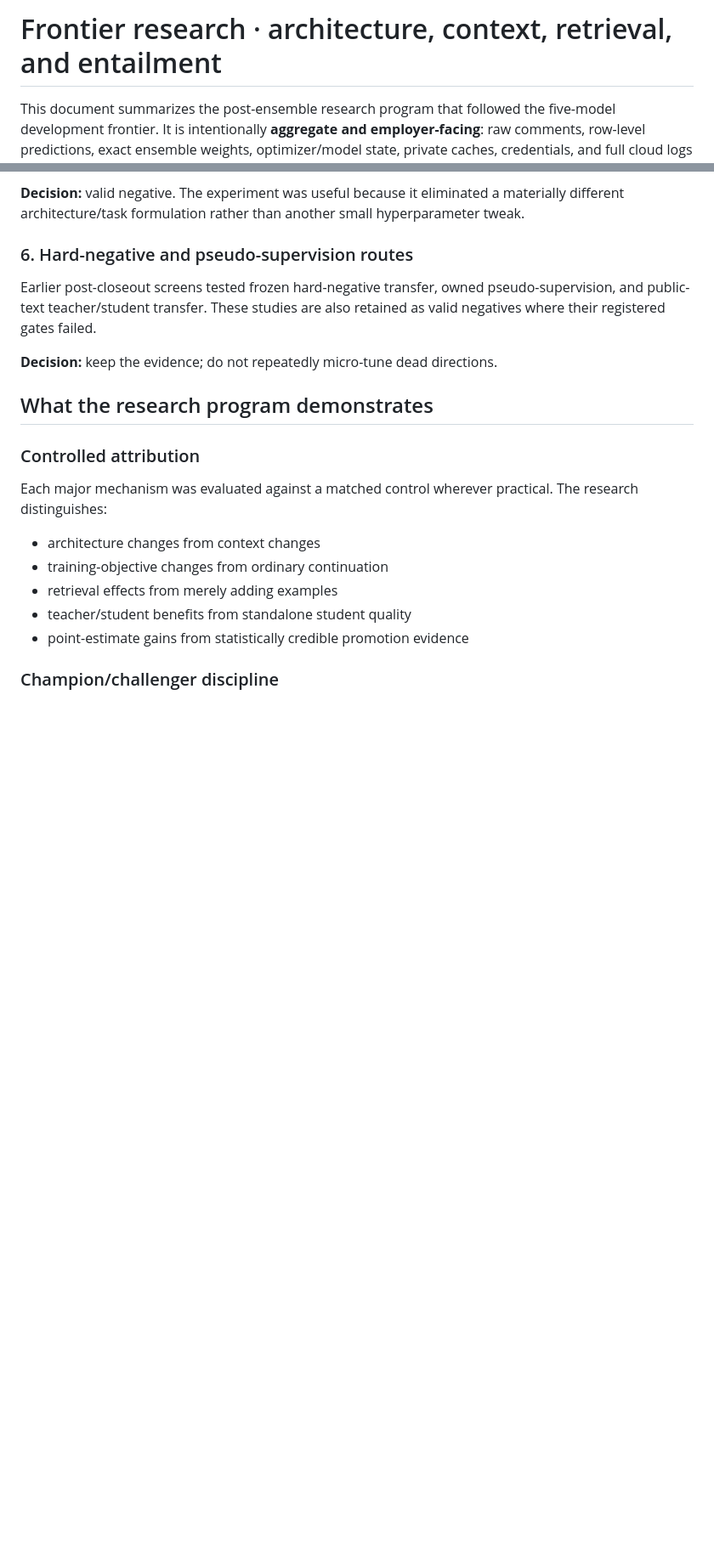
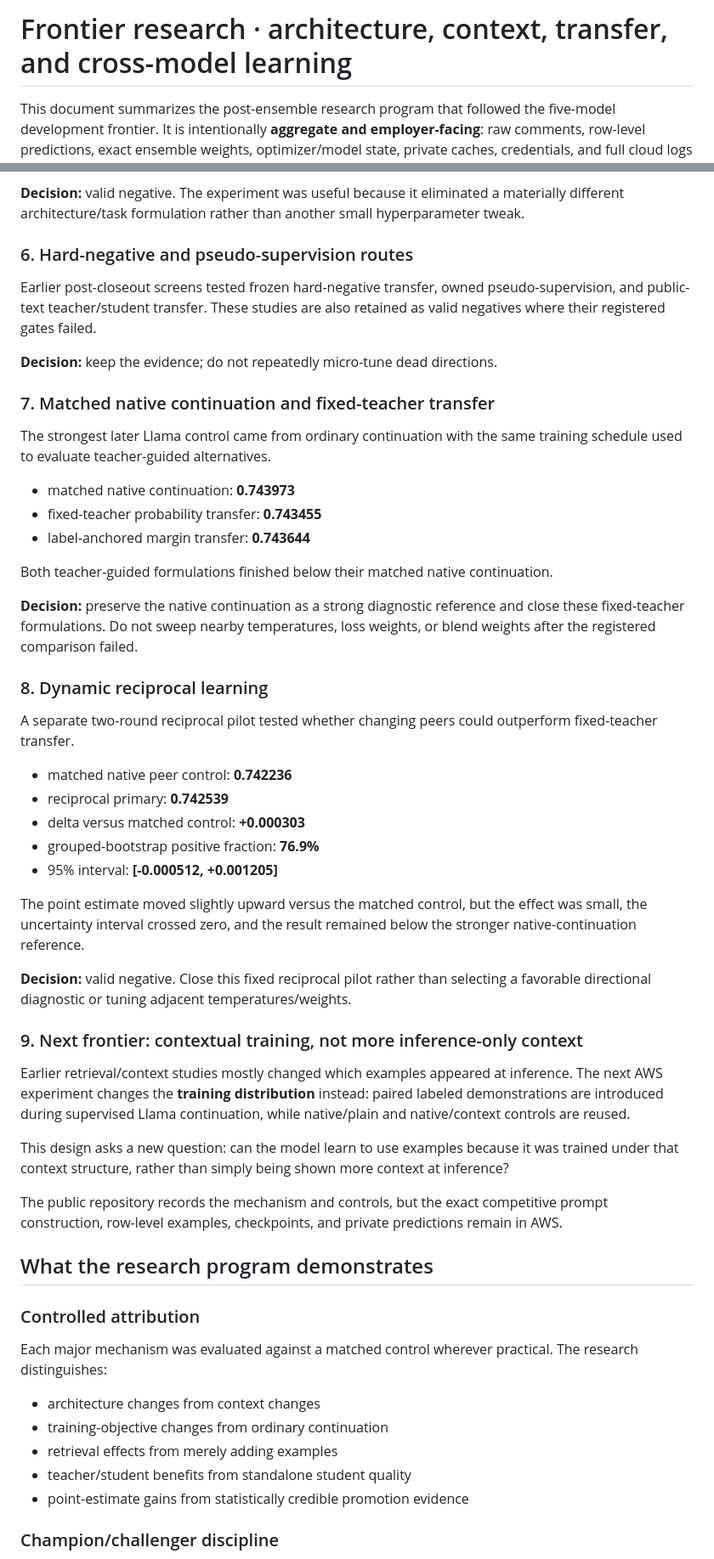
Before and after one commit to alvaromendizabal/jigsaw-rule-classifier, a Markdown page: docs/POST_CLOSEOUT_FRONTIER.md, 2 parts joined by grey strips. Shown at 85% size. Drawn GitHub-style; blank space fills up the shorter version.

Commit message:
Publish completed cross-model frontier and next research direction

```diff
--- a/docs/POST_CLOSEOUT_FRONTIER.md
+++ b/docs/POST_CLOSEOUT_FRONTIER.md
@@ -1,4 +1,4 @@
-# Frontier research · architecture, context, retrieval, and entailment
+# Frontier research · architecture, context, transfer, and cross-model learning
 
 This document summarizes the post-ensemble research program that followed the five-model development frontier. It is intentionally **aggregate and employer-facing**: raw comments, row-level predictions, exact ensemble weights, optimizer/model state, private caches, credentials, and full cloud logs remain outside GitHub.
 
@@ -81,6 +81,40 @@ Earlier post-closeout screens tested frozen hard-negative transfer, owned pseudo
 
 **Decision:** keep the evidence; do not repeatedly micro-tune dead directions.
 
+### 7. Matched native continuation and fixed-teacher transfer
+
+The strongest later Llama control came from ordinary continuation with the same training schedule used to evaluate teacher-guided alternatives.
+
+- matched native continuation: **0.743973**
+- fixed-teacher probability transfer: **0.743455**
+- label-anchored margin transfer: **0.743644**
+
+Both teacher-guided formulations finished below their matched native continuation.
+
+**Decision:** preserve the native continuation as a strong diagnostic reference and close these fixed-teacher formulations. Do not sweep nearby temperatures, loss weights, or blend weights after the registered comparison failed.
+
+### 8. Dynamic reciprocal learning
+
+A separate two-round reciprocal pilot tested whether changing peers could outperform fixed-teacher transfer.
+
+- matched native peer control: **0.742236**
+- reciprocal primary: **0.742539**
+- delta versus matched control: **+0.000303**
+- grouped-bootstrap positive fraction: **76.9%**
+- 95% interval: **[-0.000512, +0.001205]**
+
+The point estimate moved slightly upward versus the matched control, but the effect was small, the uncertainty interval crossed zero, and the result remained below the stronger native-continuation reference.
+
+**Decision:** valid negative. Close this fixed reciprocal pilot rather than selecting a favorable directional diagnostic or tuning adjacent temperatures/weights.
+
+### 9. Next frontier: contextual training, not more inference-only context
+
+Earlier retrieval/context studies mostly changed which examples appeared at inference. The next AWS experiment changes the **training distribution** instead: paired labeled demonstrations are introduced during supervised Llama continuation, while native/plain and native/context controls are reused.
+
+This design asks a new question: can the model learn to use examples because it was trained under that context structure, rather than simply being shown more context at inference?
+
+The public repository records the mechanism and controls, but the exact competitive prompt construction, row-level examples, checkpoints, and private predictions remain in AWS.
+
 ## What the research program demonstrates
 
 ### Controlled attribution
```
Also changed, not shown: other parts of docs/POST_CLOSEOUT_FRONTIER.md (+5 -3 lines).
